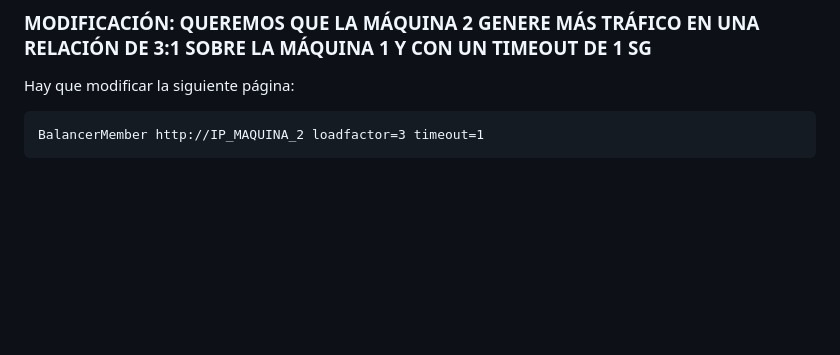
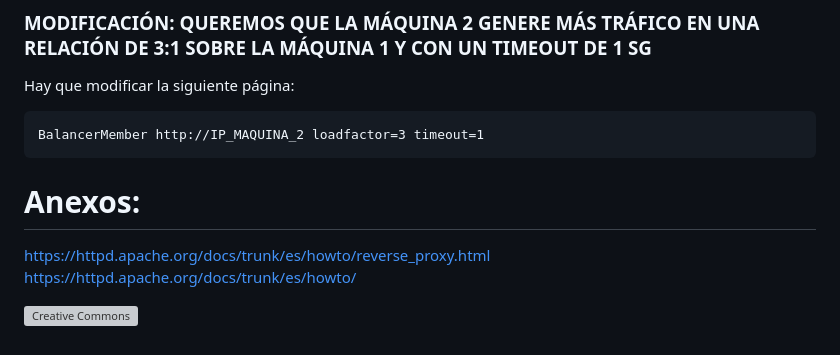
Before and after one commit to AlfonsoDeUna/IAW, a Markdown page: 23-24/Tema 2/Configuración proxy inverso en Apache.md, the part around the change. Rendered like a GitHub page; blank space fills up the shorter version; grey boxes are pictures that could not be loaded.

````diff
--- a/23-24/Tema 2/Configuración proxy inverso en Apache.md
+++ b/23-24/Tema 2/Configuración proxy inverso en Apache.md
@@ -70,3 +70,9 @@ Hay que modificar la siguiente página:
 ```
 BalancerMember http://IP_MAQUINA_2 loadfactor=3 timeout=1
 ```
+
+# Anexos:
+https://httpd.apache.org/docs/trunk/es/howto/reverse_proxy.html
+https://httpd.apache.org/docs/trunk/es/howto/
+
+![Creative Commons]([https://httpd.apache.org/docs/trunk/es/images/reverse-proxy-arch.png](https://www.licen.cc/images/license-logos/licen.cc-cc-by-nc-sa.png)https://www.licen.cc/images/license-logos/licen.cc-cc-by-nc-sa.png)
````
